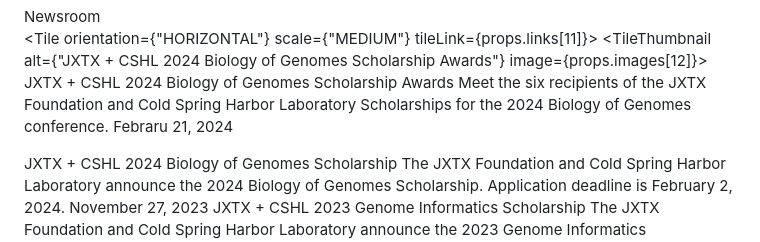
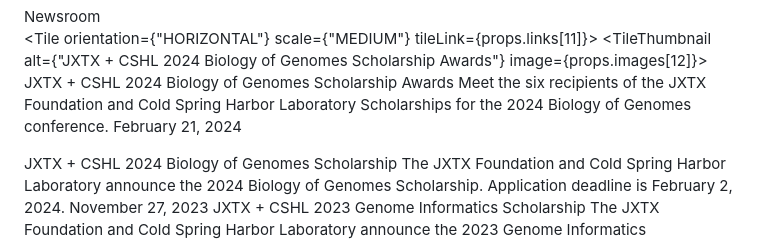
Before and after one commit to galaxyproject/jxtx, a Markdown page: content/news/news.md, the part around the change. GitHub-like rendering.

```diff
--- a/content/news/news.md
+++ b/content/news/news.md
@@ -50,7 +50,7 @@ JXTX + CSHL 2024 Biology of Genomes Scholarship Awards
 <TileBody>
 Meet the six recipients of the JXTX Foundation and Cold Spring Harbor Laboratory Scholarships for the 2024 Biology of Genomes conference.
 </TileBody>
-<TileDate>Febraru 21, 2024</TileDate>
+<TileDate>February 21, 2024</TileDate>
 </TileContent>
 </Tile>
 
```
Also changed, not shown: content/news/2024-02-21-bg.md (+2 -1 lines).
